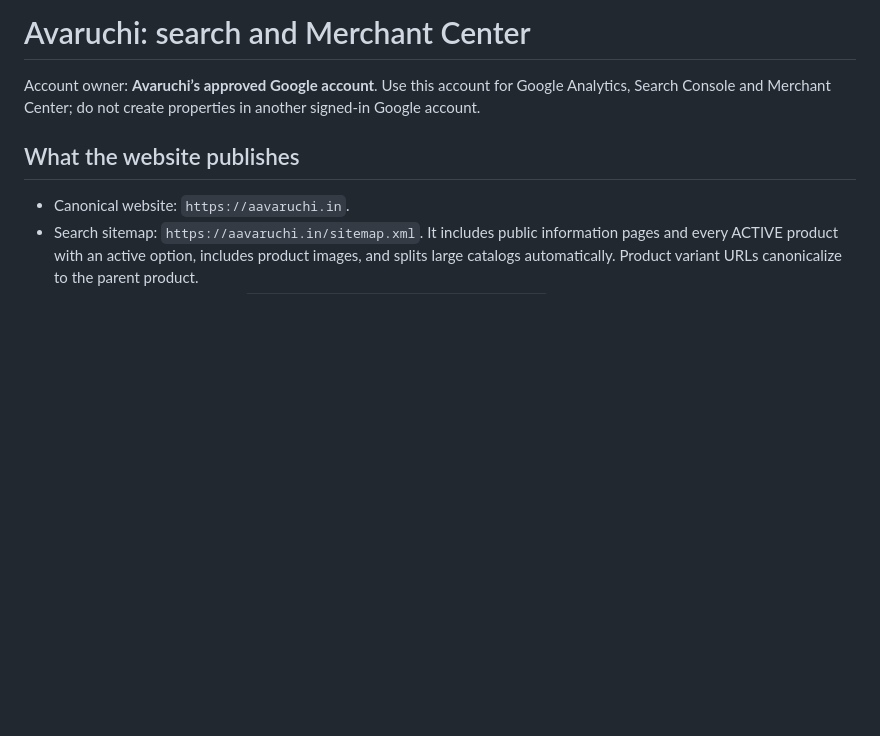
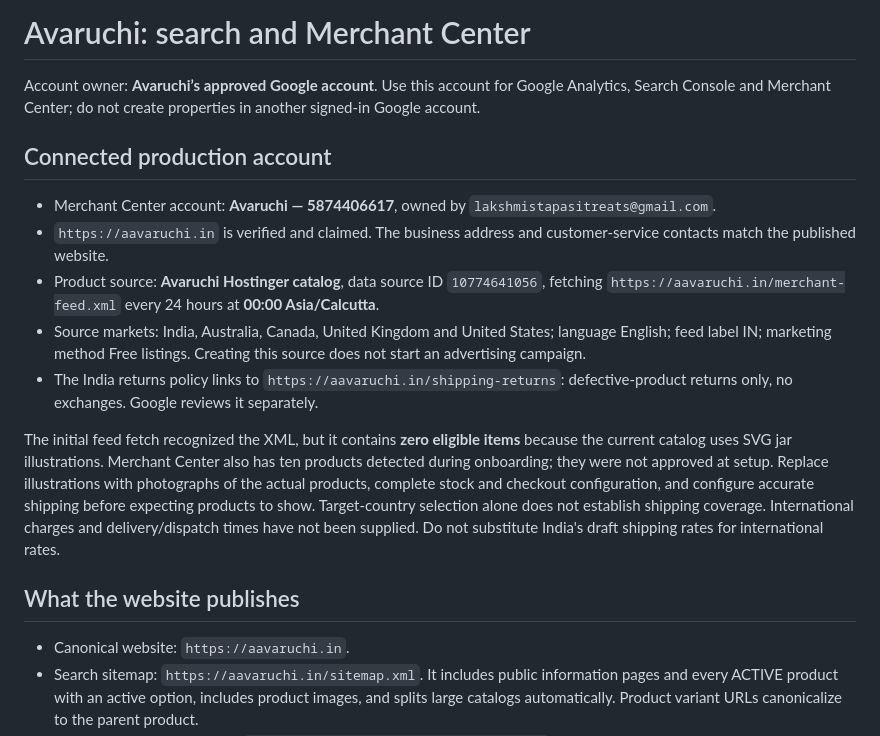
Before and after one commit to octaleadsprivatelimited-cloud/avaruchi, a Markdown page: docs/search-and-merchant-setup.md, the part around the change. Rendered like a GitHub page; blank space fills up the shorter version.

Commit message:
Document the connected Merchant Center account and feed

```diff
--- a/docs/search-and-merchant-setup.md
+++ b/docs/search-and-merchant-setup.md
@@ -1,6 +1,16 @@
 # Avaruchi: search and Merchant Center
 
 Account owner: **Avaruchi’s approved Google account**. Use this account for Google Analytics, Search Console and Merchant Center; do not create properties in another signed-in Google account.
+
+## Connected production account
+
+- Merchant Center account: **Avaruchi — 5874406617**, owned by `lakshmistapasitreats@gmail.com`.
+- `https://aavaruchi.in` is verified and claimed. The business address and customer-service contacts match the published website.
+- Product source: **Avaruchi Hostinger catalog**, data source ID `10774641056`, fetching `https://aavaruchi.in/merchant-feed.xml` every 24 hours at **00:00 Asia/Calcutta**.
+- Source markets: India, Australia, Canada, United Kingdom and United States; language English; feed label IN; marketing method Free listings. Creating this source does not start an advertising campaign.
+- The India returns policy links to `https://aavaruchi.in/shipping-returns`: defective-product returns only, no exchanges. Google reviews it separately.
+
+The initial feed fetch recognized the XML, but it contains **zero eligible items** because the current catalog uses SVG jar illustrations. Merchant Center also has ten products detected during onboarding; they were not approved at setup. Replace illustrations with photographs of the actual products, complete stock and checkout configuration, and configure accurate shipping before expecting products to show. Target-country selection alone does not establish shipping coverage. International charges and delivery/dispatch times have not been supplied. Do not substitute India's draft shipping rates for international rates.
 
 ## What the website publishes
 
```
